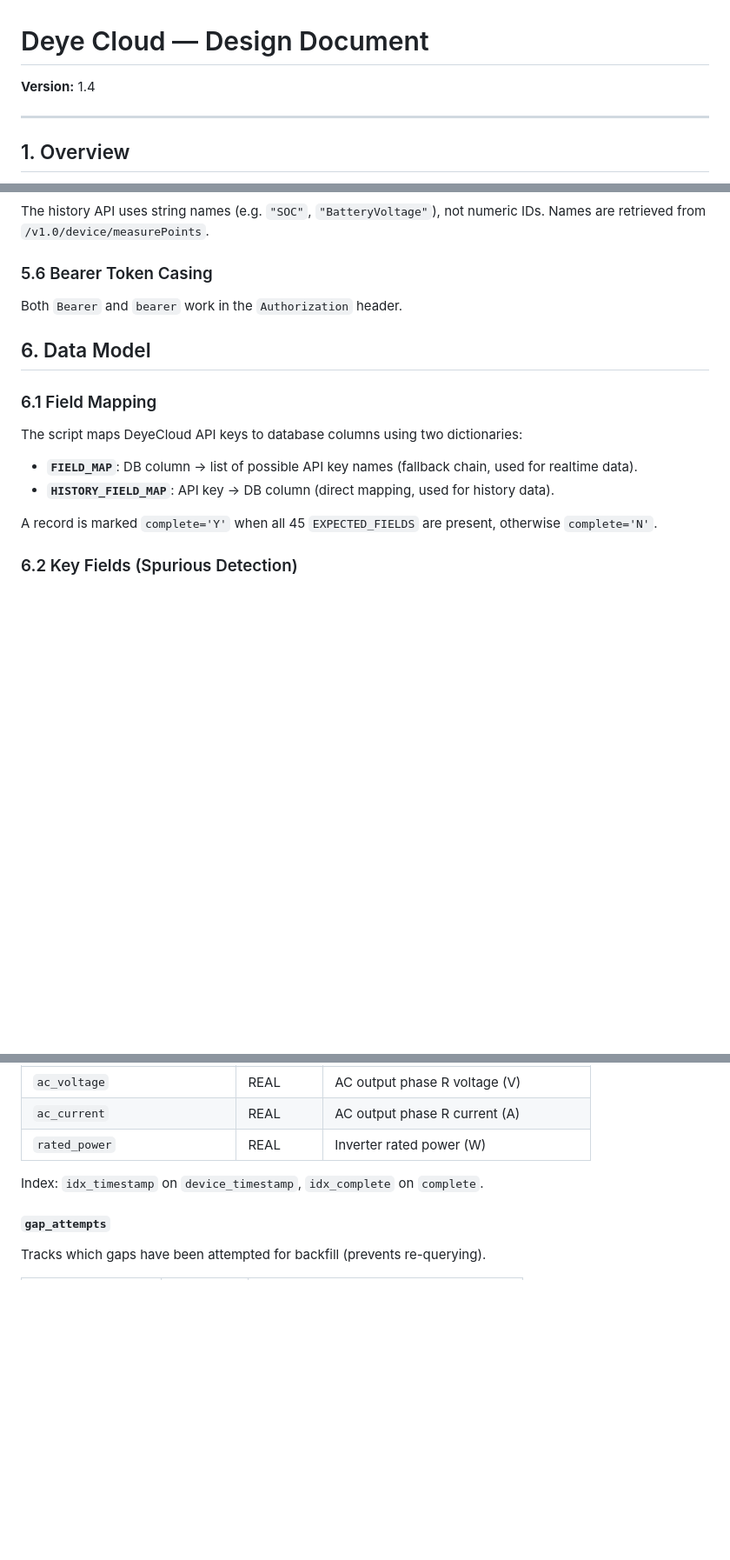
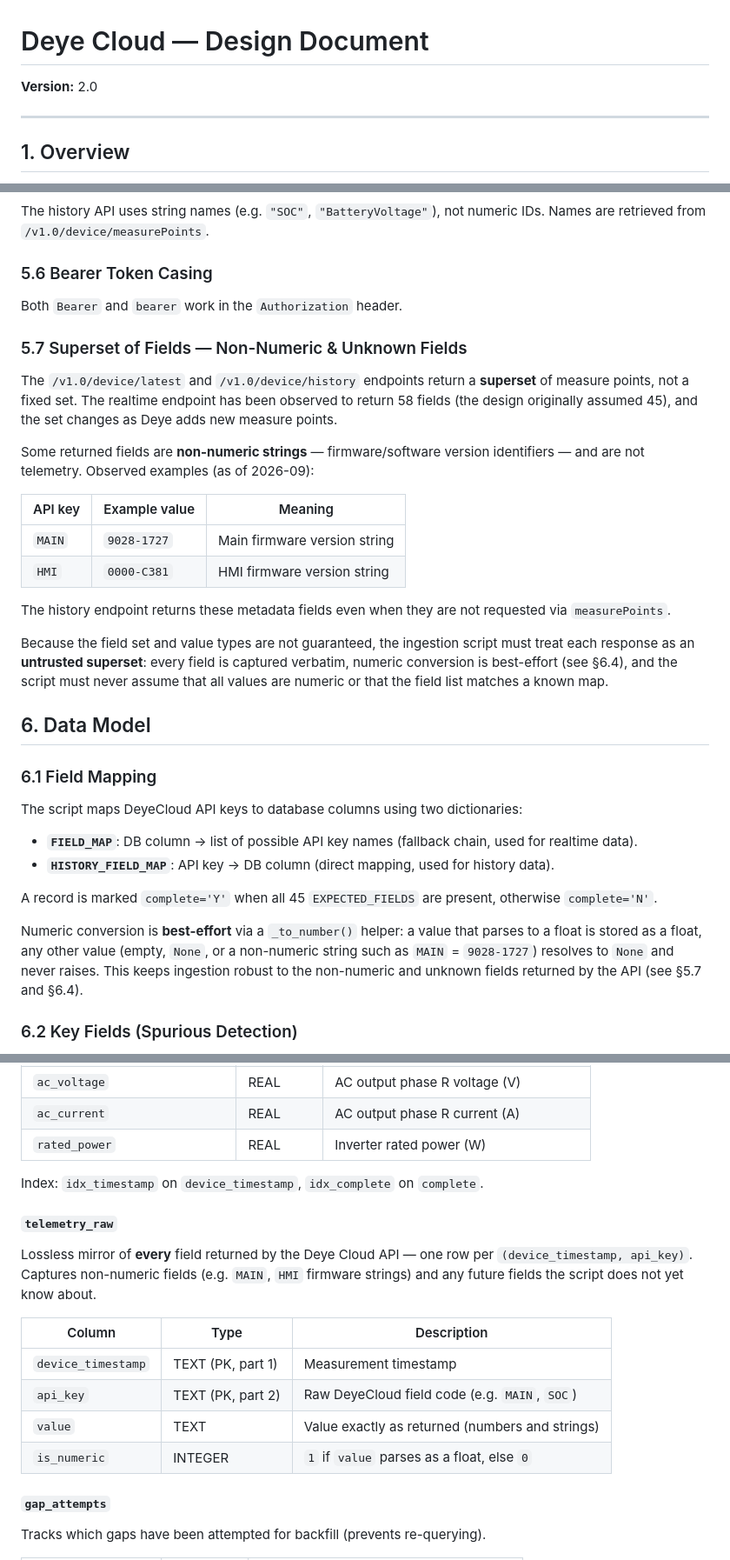
Before and after one commit to stoflom/deye-logger, a Markdown page: deye-cloud/deye-cloud-design.md, 3 parts joined by grey strips. Shown at 87% size. Rendered like a GitHub page; blank space fills up the shorter version.

```diff
--- a/deye-cloud/deye-cloud-design.md
+++ b/deye-cloud/deye-cloud-design.md
@@ -1,6 +1,6 @@
 # Deye Cloud — Design Document
 
-**Version:** 1.4
+**Version:** 2.0
 
 ---
 
@@ -158,6 +160,30 @@ The history API uses string names (e.g. `"SOC"`, `"BatteryVoltage"`), not numeri
 
 Both `Bearer` and `bearer` work in the `Authorization` header.
 
+### 5.7 Superset of Fields — Non-Numeric & Unknown Fields
+
+The `/v1.0/device/latest` and `/v1.0/device/history` endpoints return a
+**superset** of measure points, not a fixed set. The realtime endpoint has been
+observed to return 58 fields (the design originally assumed 45), and the set
+changes as Deye adds new measure points.
+
+Some returned fields are **non-numeric strings** — firmware/software version
+identifiers — and are not telemetry. Observed examples (as of 2026-09):
+
+| API key | Example value | Meaning |
+| --- | --- | --- |
+| `MAIN` | `9028-1727` | Main firmware version string |
+| `HMI` | `0000-C381` | HMI firmware version string |
+
+The history endpoint returns these metadata fields even when they are not
+requested via `measurePoints`.
+
+Because the field set and value types are not guaranteed, the ingestion script
+must treat each response as an **untrusted superset**: every field is captured
+verbatim, numeric conversion is best-effort (see §6.4), and the script must
+never assume that all values are numeric or that the field list matches a known
+map.
+
 ## 6. Data Model
 
 ### 6.1 Field Mapping
@@ -168,6 +194,12 @@ The script maps DeyeCloud API keys to database columns using two dictionaries:
 - **`HISTORY_FIELD_MAP`**: API key → DB column (direct mapping, used for history data).
 
 A record is marked `complete='Y'` when all 45 `EXPECTED_FIELDS` are present, otherwise `complete='N'`.
+
+Numeric conversion is **best-effort** via a `_to_number()` helper: a value that
+parses to a float is stored as a float, any other value (empty, `None`, or a
+non-numeric string such as `MAIN` = `9028-1727`) resolves to `None` and never
+raises. This keeps ingestion robust to the non-numeric and unknown fields
+returned by the API (see §5.7 and §6.4).
 
 ### 6.2 Key Fields (Spurious Detection)
 
@@ -226,6 +258,19 @@ Fields checked to determine if a response is likely spurious:
 
 Index: `idx_timestamp` on `device_timestamp`, `idx_complete` on `complete`.
 
+#### `telemetry_raw`
+
+Lossless mirror of **every** field returned by the Deye Cloud API — one row per
+`(device_timestamp, api_key)`. Captures non-numeric fields (e.g. `MAIN`, `HMI`
+firmware strings) and any future fields the script does not yet know about.
+
+| Column | Type | Description |
+| --- | --- | --- |
+| `device_timestamp` | TEXT (PK, part 1) | Measurement timestamp |
+| `api_key` | TEXT (PK, part 2) | Raw DeyeCloud field code (e.g. `MAIN`, `SOC`) |
+| `value` | TEXT | Value exactly as returned (numbers and strings) |
+| `is_numeric` | INTEGER | `1` if `value` parses as a float, else `0` |
+
 #### `gap_attempts`
 
 Tracks which gaps have been attempted for backfill (prevents re-querying).
```
Also changed, not shown: other parts of deye-cloud/deye-cloud-design.md (+50 -5 lines).
